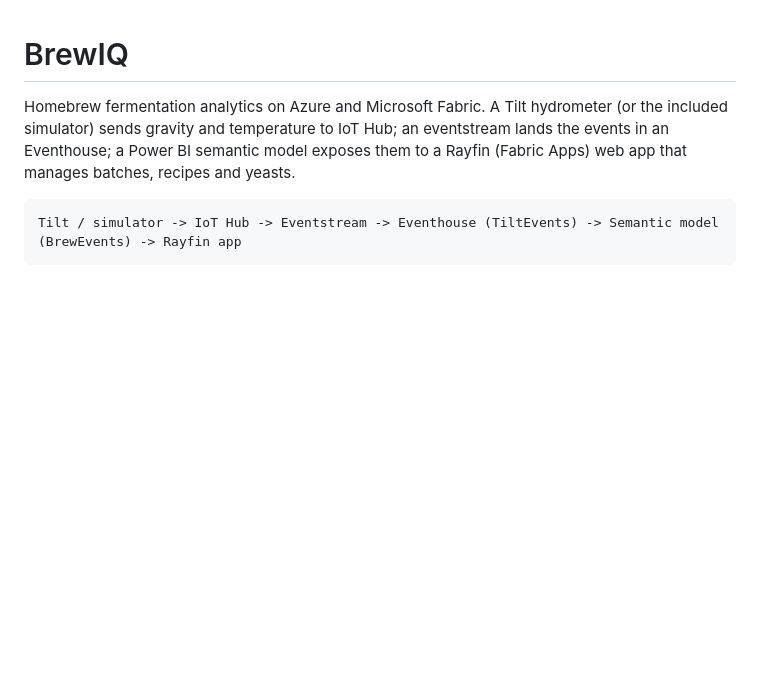
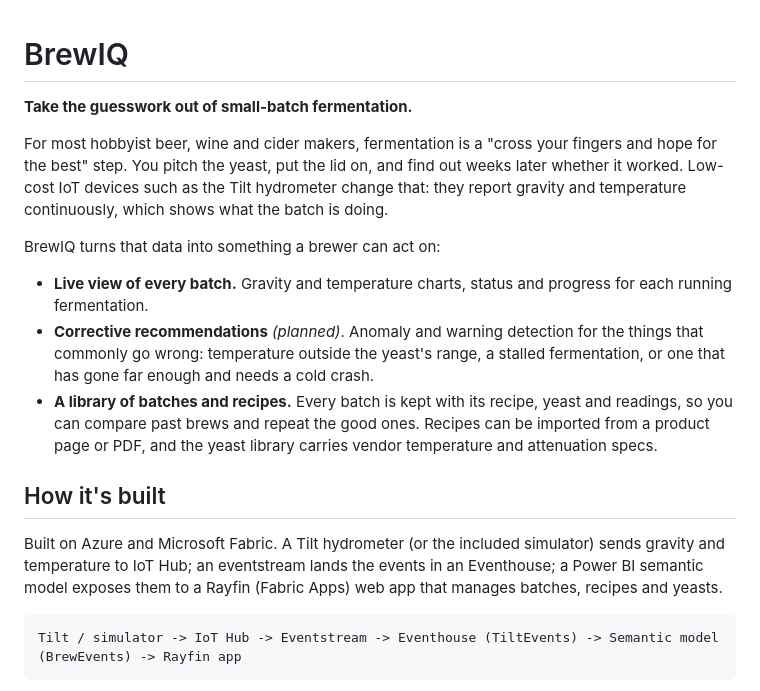
Before and after one commit to chmitch/BrewIQ, a Markdown page: README.md, the part around the change. GitHub-like rendering; blank space fills up the shorter version.

Commit message:
Describe the purpose of BrewIQ in README and architecture
Co-authored-by: Copilot <223556219+Copilot@users.noreply.github.com>
Copilot-Session: b08cc09f-0d92-43ee-91d0-ef3e41093780

````diff
--- a/README.md
+++ b/README.md
@@ -1,6 +1,18 @@
 # BrewIQ
 
-Homebrew fermentation analytics on Azure and Microsoft Fabric. A Tilt hydrometer (or the included simulator) sends gravity and temperature to IoT Hub; an eventstream lands the events in an Eventhouse; a Power BI semantic model exposes them to a Rayfin (Fabric Apps) web app that manages batches, recipes and yeasts.
+**Take the guesswork out of small-batch fermentation.**
+
+For most hobbyist beer, wine and cider makers, fermentation is a "cross your fingers and hope for the best" step. You pitch the yeast, put the lid on, and find out weeks later whether it worked. Low-cost IoT devices such as the Tilt hydrometer change that: they report gravity and temperature continuously, which shows what the batch is doing.
+
+BrewIQ turns that data into something a brewer can act on:
+
+- **Live view of every batch.** Gravity and temperature charts, status and progress for each running fermentation.
+- **Corrective recommendations** *(planned)*. Anomaly and warning detection for the things that commonly go wrong: temperature outside the yeast's range, a stalled fermentation, or one that has gone far enough and needs a cold crash.
+- **A library of batches and recipes.** Every batch is kept with its recipe, yeast and readings, so you can compare past brews and repeat the good ones. Recipes can be imported from a product page or PDF, and the yeast library carries vendor temperature and attenuation specs.
+
+## How it's built
+
+Built on Azure and Microsoft Fabric. A Tilt hydrometer (or the included simulator) sends gravity and temperature to IoT Hub; an eventstream lands the events in an Eventhouse; a Power BI semantic model exposes them to a Rayfin (Fabric Apps) web app that manages batches, recipes and yeasts.
 
 ```
 Tilt / simulator -> IoT Hub -> Eventstream -> Eventhouse (TiltEvents) -> Semantic model (BrewEvents) -> Rayfin app
````
Also changed, not shown: architecture.md (+7 -2 lines).
